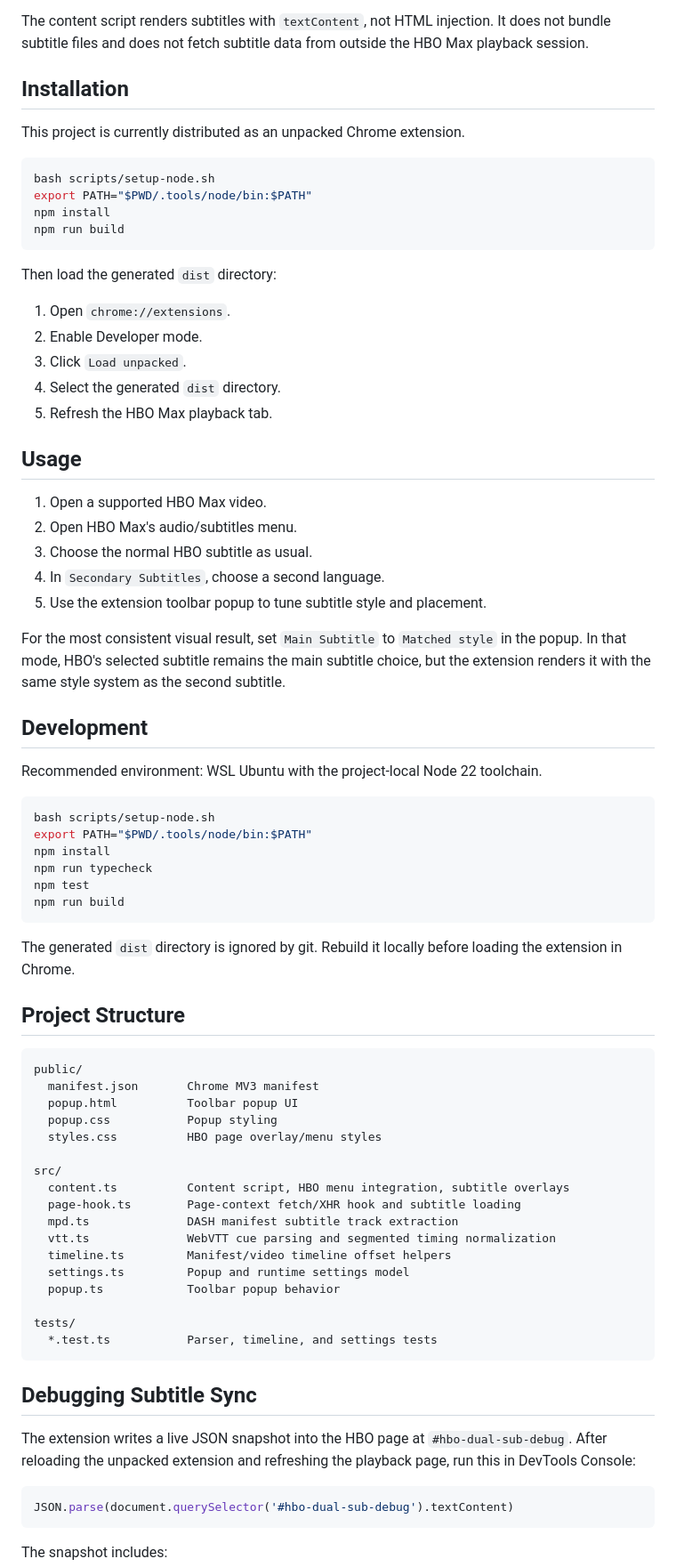
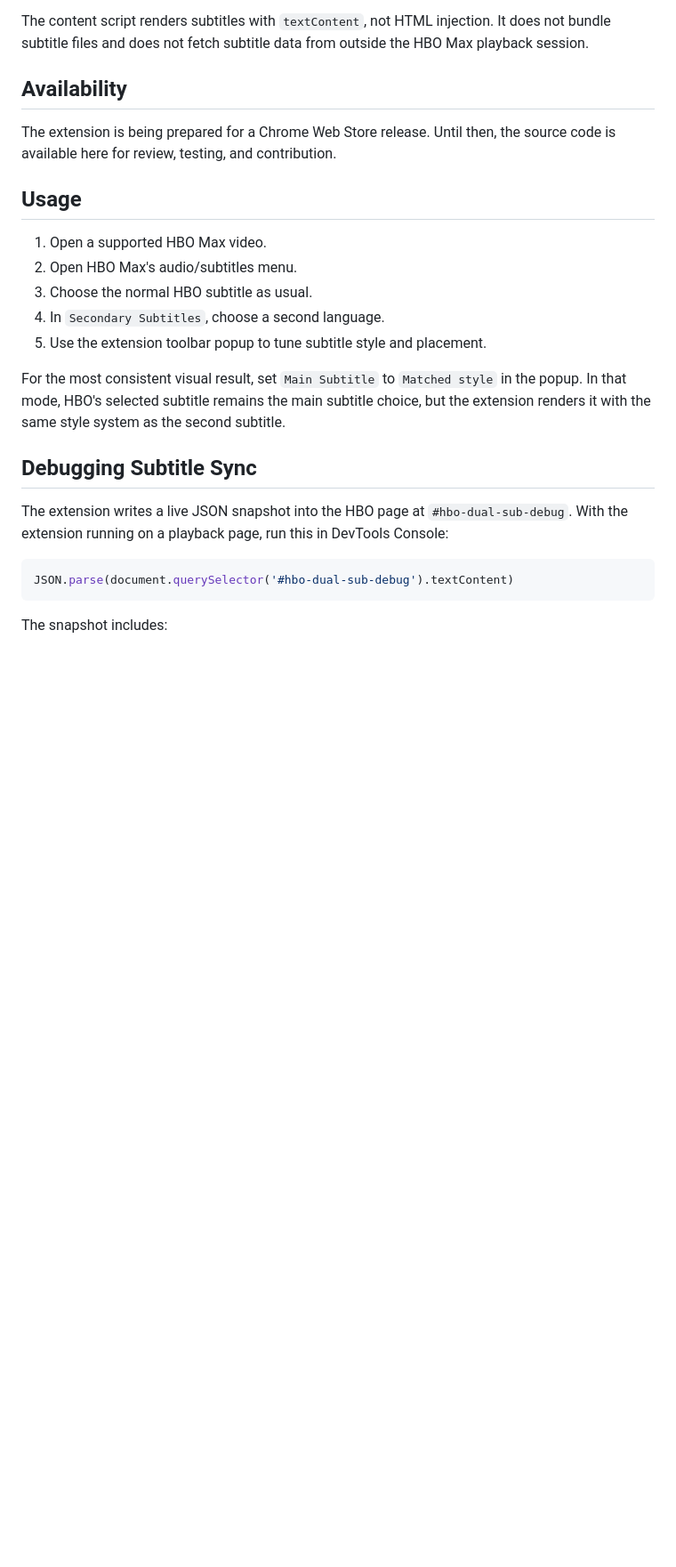
Before and after one commit to MultiSub/MultiSub, a Markdown page: README.md, the part around one of its changes. Shown at 89% size. Rendered like a GitHub page; blank space fills up the shorter version.

Commit message:
docs: move development notes to AGENTS

````diff
--- a/README.md
+++ b/README.md
@@ -23,24 +23,9 @@ HBO Max delivers video through DASH manifests. Many titles include multiple WebV
 
 The content script renders subtitles with `textContent`, not HTML injection. It does not bundle subtitle files and does not fetch subtitle data from outside the HBO Max playback session.
 
-## Installation
+## Availability
 
-This project is currently distributed as an unpacked Chrome extension.
-
-```bash
-bash scripts/setup-node.sh
-export PATH="$PWD/.tools/node/bin:$PATH"
-npm install
-npm run build
-```
-
-Then load the generated `dist` directory:
-
-1. Open `chrome://extensions`.
-2. Enable Developer mode.
-3. Click `Load unpacked`.
-4. Select the generated `dist` directory.
-5. Refresh the HBO Max playback tab.
+The extension is being prepared for a Chrome Web Store release. Until then, the source code is available here for review, testing, and contribution.
 
 ## Usage
 
@@ -52,46 +37,9 @@ Then load the generated `dist` directory:
 
 For the most consistent visual result, set `Main Subtitle` to `Matched style` in the popup. In that mode, HBO's selected subtitle remains the main subtitle choice, but the extension renders it with the same style system as the second subtitle.
 
-## Development
-
-Recommended environment: WSL Ubuntu with the project-local Node 22 toolchain.
-
-```bash
-bash scripts/setup-node.sh
-export PATH="$PWD/.tools/node/bin:$PATH"
-npm install
-npm run typecheck
-npm test
-npm run build
-```
-
-The generated `dist` directory is ignored by git. Rebuild it locally before loading the extension in Chrome.
-
-## Project Structure
-
-```text
-public/
-  manifest.json       Chrome MV3 manifest
-  popup.html          Toolbar popup UI
-  popup.css           Popup styling
-  styles.css          HBO page overlay/menu styles
-
-src/
-  content.ts          Content script, HBO menu integration, subtitle overlays
-  page-hook.ts        Page-context fetch/XHR hook and subtitle loading
-  mpd.ts              DASH manifest subtitle track extraction
-  vtt.ts              WebVTT cue parsing and segmented timing normalization
-  timeline.ts         Manifest/video timeline offset helpers
-  settings.ts         Popup and runtime settings model
-  popup.ts            Toolbar popup behavior
-
-tests/
-  *.test.ts           Parser, timeline, and settings tests
-```
-
 ## Debugging Subtitle Sync
 
-The extension writes a live JSON snapshot into the HBO page at `#hbo-dual-sub-debug`. After reloading the unpacked extension and refreshing the playback page, run this in DevTools Console:
+The extension writes a live JSON snapshot into the HBO page at `#hbo-dual-sub-debug`. With the extension running on a playback page, run this in DevTools Console:
 
 ```js
 JSON.parse(document.querySelector('#hbo-dual-sub-debug').textContent)
````
Also changed, not shown: other parts of README.md (+1 -7 lines), AGENTS.md (added, +121 -0 lines).
